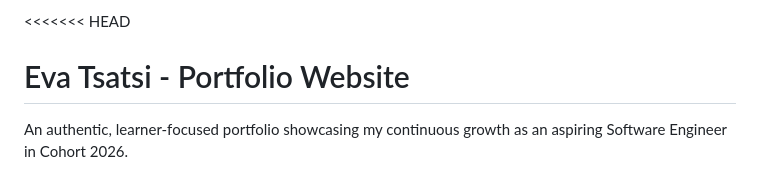
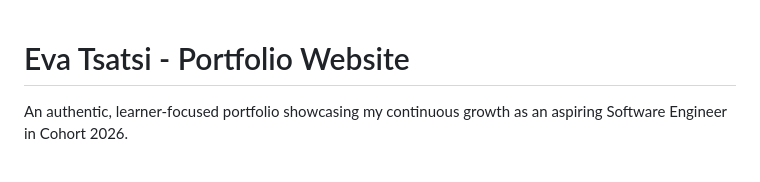
Before and after one commit to Evesprogram/EvaTsatsi, a Markdown page: README.md, the part around the change. Rendered like a GitHub page.

Commit message:
Fix formatting issues in README.md

```diff
--- a/README.md
+++ b/README.md
@@ -1,4 +1,4 @@
-<<<<<<< HEAD
+
 # Eva Tsatsi - Portfolio Website
  An authentic, learner-focused portfolio showcasing my continuous growth as an aspiring Software Engineer in Cohort 2026.
 
```
